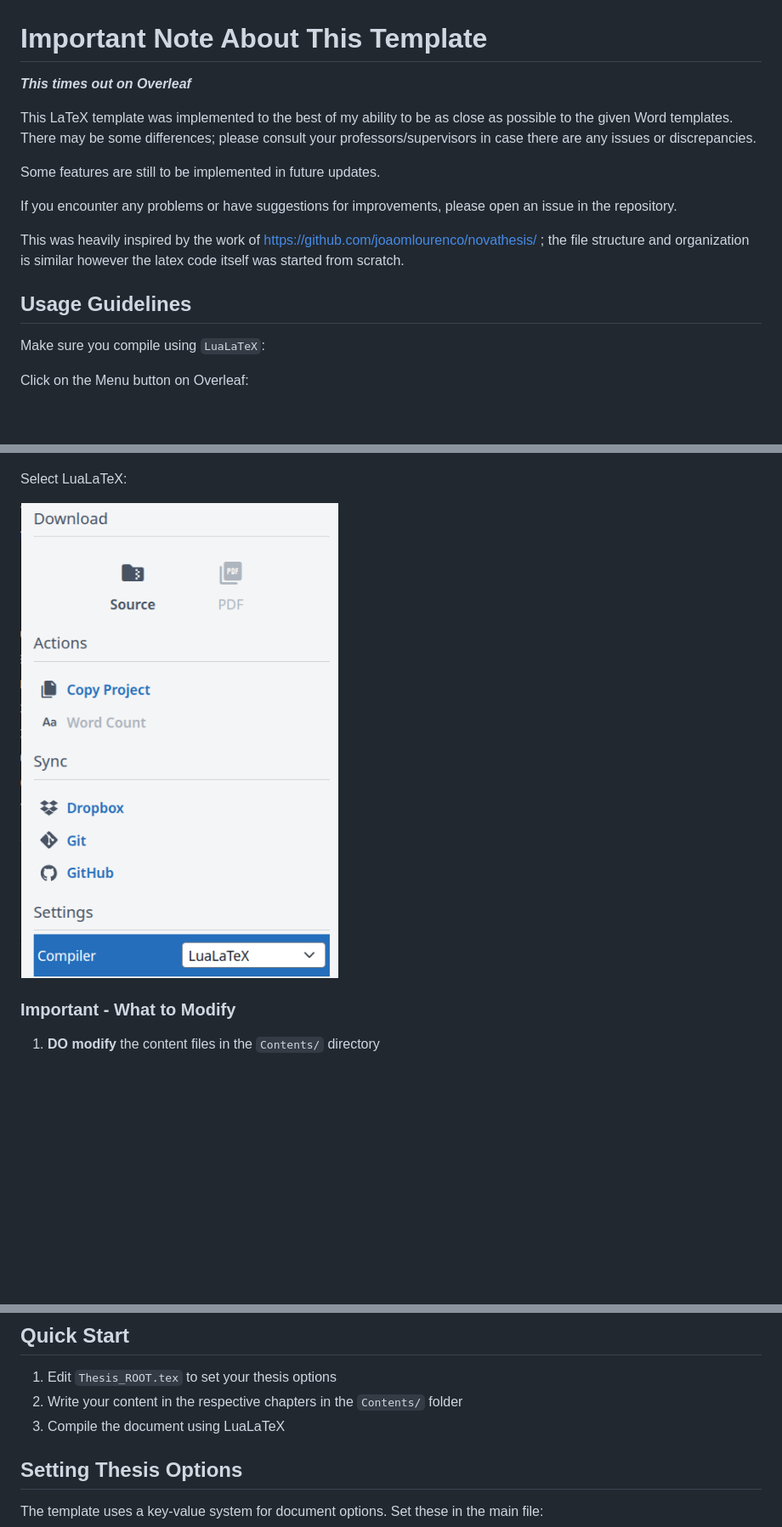
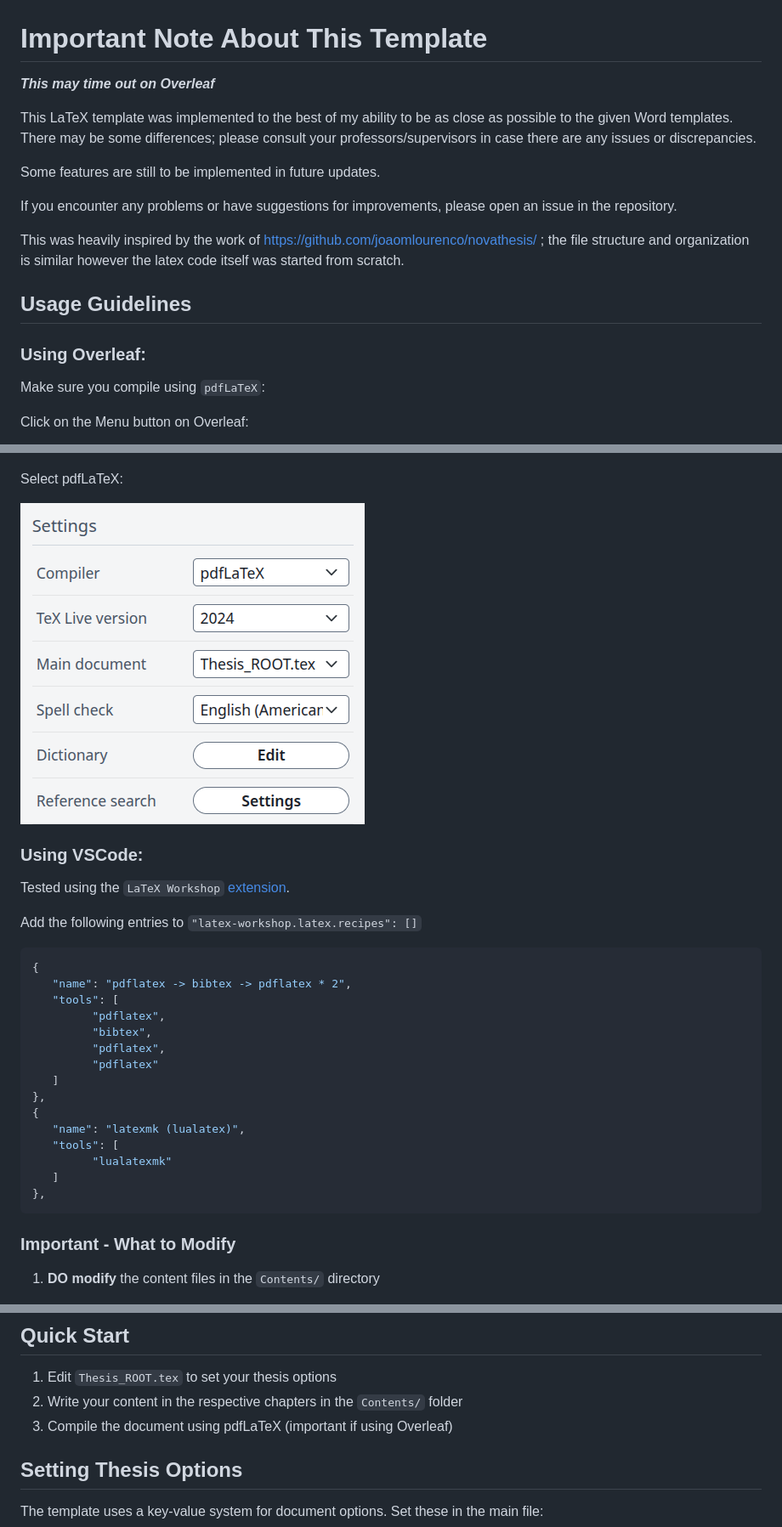
Before and after one commit to fpontejos/IMS_TEX, a Markdown page: README.md, 3 parts joined by grey strips. Shown: that part at 85% size. Drawn GitHub-style; pictures changed too: _docs/img/overleaf-pdflatex.png (added); blank space fills up the shorter version.

Commit message:
Add options to use pdflatex vs lualatex as build engines

````diff
--- a/README.md
+++ b/README.md
@@ -1,6 +1,6 @@
 # Important Note About This Template
 
-***This times out on Overleaf***
+***This may time out on Overleaf***
 
 This LaTeX template was implemented to the best of my ability to be as close as possible to the given Word templates. There may be some differences; please consult your professors/supervisors in case there are any issues or discrepancies.
 
@@ -12,16 +12,41 @@ This was heavily inspired by the work of https://github.com/joaomlourenco/novath
 
 ## Usage Guidelines
 
-Make sure you compile using `LuaLaTeX`:
+### Using Overleaf:
+
+Make sure you compile using `pdfLaTeX`:
 
 Click on the Menu button on Overleaf:
 
 ![LuaLaTeX](./_docs/img/overleaf-menu.png)
 
-Select LuaLaTeX:
+Select pdfLaTeX:
 
-![LuaLaTeX](./_docs/img/overleaf-lualatex.png)
+![pdfLaTeX](./_docs/img/overleaf-pdflatex.png)
 
+### Using VSCode:
+
+Tested using the `LaTeX Workshop` [extension](https://marketplace.visualstudio.com/items?itemName=James-Yu.latex-workshop).
+
+Add the following entries to `"latex-workshop.latex.recipes": []`
+
+```json
+{
+   "name": "pdflatex -> bibtex -> pdflatex * 2",
+   "tools": [
+         "pdflatex",
+         "bibtex",
+         "pdflatex",
+         "pdflatex"
+   ]
+},
+{
+   "name": "latexmk (lualatex)",
+   "tools": [
+         "lualatexmk"
+   ]
+},
+```
 
 
 ### Important - What to Modify
@@ -66,7 +91,7 @@ This template provides a standardized format for academic works at NOVA IMS, inc
 
 1. Edit `Thesis_ROOT.tex` to set your thesis options
 2. Write your content in the respective chapters in the `Contents/` folder
-3. Compile the document using LuaLaTeX
+3. Compile the document using pdfLaTeX (important if using Overleaf)
 
 ## Setting Thesis Options
 
````
Also changed, not shown: other parts of README.md (+2 -0 lines), 4 other files.
